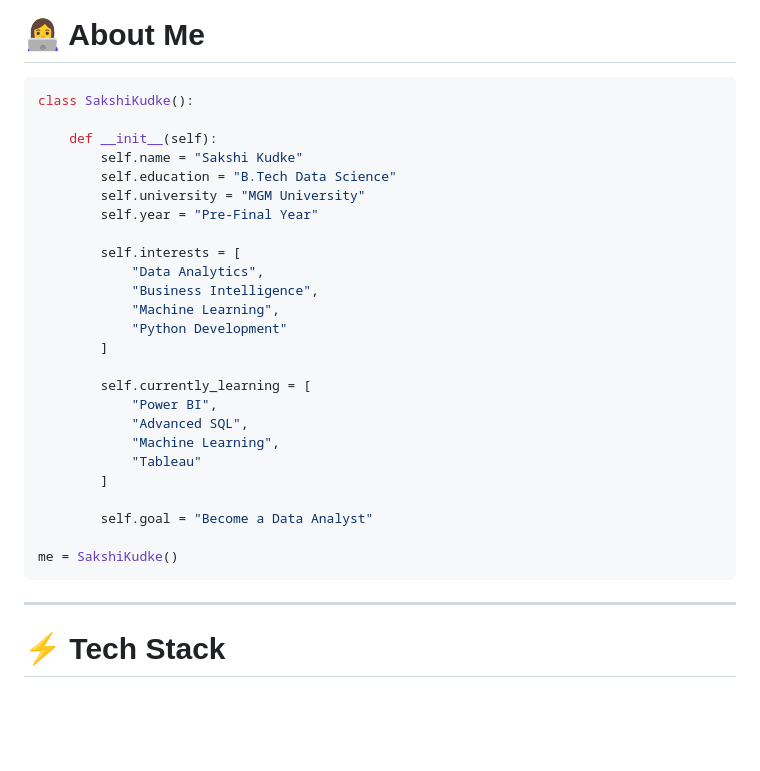
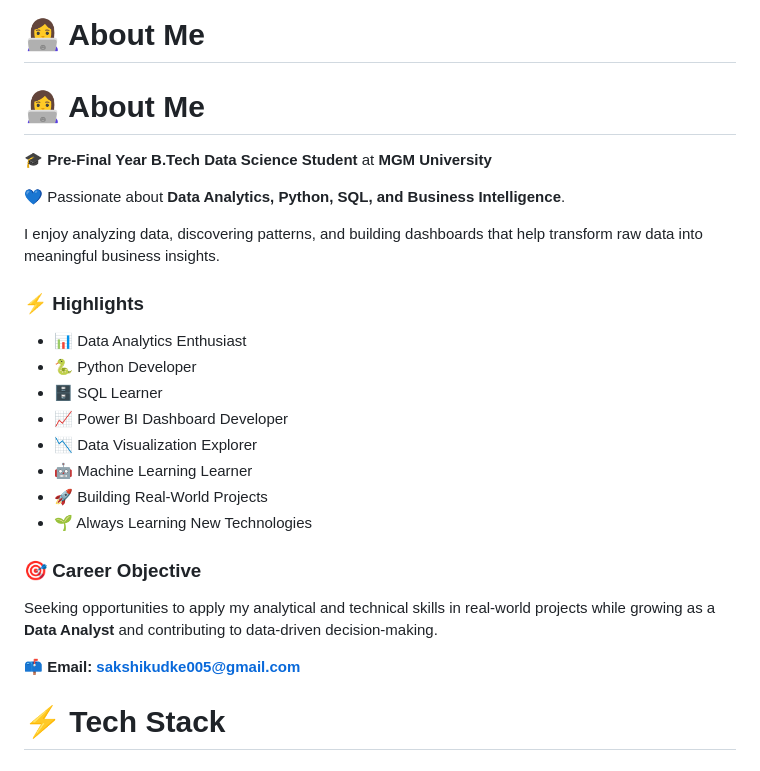
Before and after one commit to kudkesakshi21-bit/kudkesakshi21-bit, a Markdown page: README.md, the part around the change. Rendered like a GitHub page; blank space fills up the shorter version.

````diff
--- a/README.md
+++ b/README.md
@@ -24,35 +24,30 @@
 
 # 👩‍💻 About Me
 
-```python
-class SakshiKudke():
+# 👩‍💻 About Me
 
-    def __init__(self):
-        self.name = "Sakshi Kudke"
-        self.education = "B.Tech Data Science"
-        self.university = "MGM University"
-        self.year = "Pre-Final Year"
+🎓 **Pre-Final Year B.Tech Data Science Student** at **MGM University**
 
-        self.interests = [
-            "Data Analytics",
-            "Business Intelligence",
-            "Machine Learning",
-            "Python Development"
-        ]
+💙 Passionate about **Data Analytics, Python, SQL, and Business Intelligence**.
 
-        self.currently_learning = [
-            "Power BI",
-            "Advanced SQL",
-            "Machine Learning",
-            "Tableau"
-        ]
+I enjoy analyzing data, discovering patterns, and building dashboards that help transform raw data into meaningful business insights.
 
-        self.goal = "Become a Data Analyst"
+### ⚡ Highlights
 
-me = SakshiKudke()
-```
+- 📊 Data Analytics Enthusiast
+- 🐍 Python Developer
+- 🗄️ SQL Learner
+- 📈 Power BI Dashboard Developer
+- 📉 Data Visualization Explorer
+- 🤖 Machine Learning Learner
+- 🚀 Building Real-World Projects
+- 🌱 Always Learning New Technologies
 
----
+### 🎯 Career Objective
+
+Seeking opportunities to apply my analytical and technical skills in real-world projects while growing as a **Data Analyst** and contributing to data-driven decision-making.
+
+📫 **Email:** **sakshikudke005@gmail.com**
 
 # ⚡ Tech Stack
 
````
